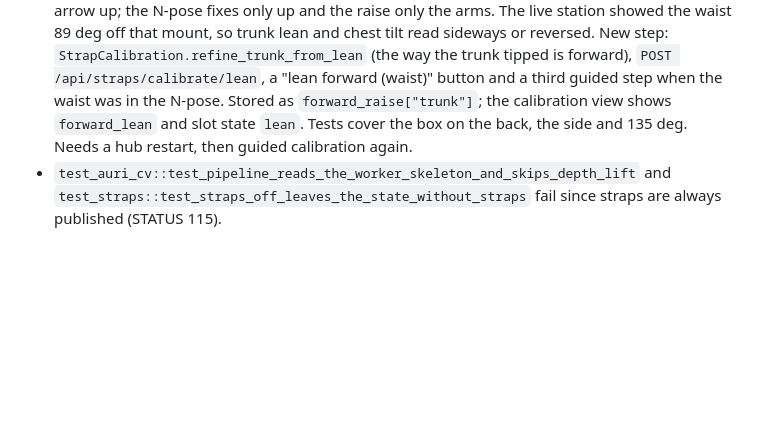
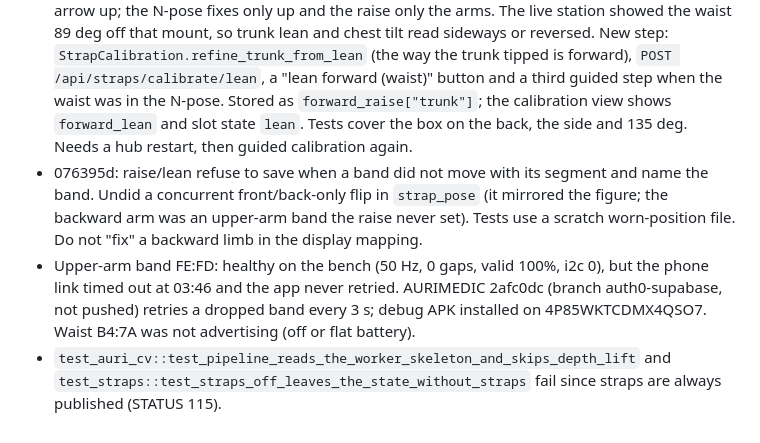
Before and after one commit to laxmesh22/medha, a Markdown page: AGENTS.md, the part around the change. Rendered like a GitHub page; blank space fills up the shorter version.

Commit message:
AGENTS log: band placement check, flip undone, upper-arm reconnect.
Co-Authored-By: Claude Opus 5.5 <noreply@anthropic.com>

```diff
--- a/AGENTS.md
+++ b/AGENTS.md
@@ -240,5 +240,11 @@ Signup, emergency, attention page, static profile. Not committed, not deployed.
   when the waist was in the N-pose. Stored as `forward_raise["trunk"]`; the calibration view shows `forward_lean`
   and slot state `lean`. Tests cover the box on the back, the side and 135 deg. Needs a hub restart, then guided
   calibration again.
+- 076395d: raise/lean refuse to save when a band did not move with its segment and name the band. Undid a
+  concurrent front/back-only flip in `strap_pose` (it mirrored the figure; the backward arm was an upper-arm band the
+  raise never set). Tests use a scratch worn-position file. Do not "fix" a backward limb in the display mapping.
+- Upper-arm band FE:FD: healthy on the bench (50 Hz, 0 gaps, valid 100%, i2c 0), but the phone link timed out at
+  03:46 and the app never retried. AURIMEDIC 2afc0dc (branch auth0-supabase, not pushed) retries a dropped band
+  every 3 s; debug APK installed on 4P85WKTCDMX4QSO7. Waist B4:7A was not advertising (off or flat battery).
 - `test_auri_cv::test_pipeline_reads_the_worker_skeleton_and_skips_depth_lift` and
   `test_straps::test_straps_off_leaves_the_state_without_straps` fail since straps are always published (STATUS 115).
```
